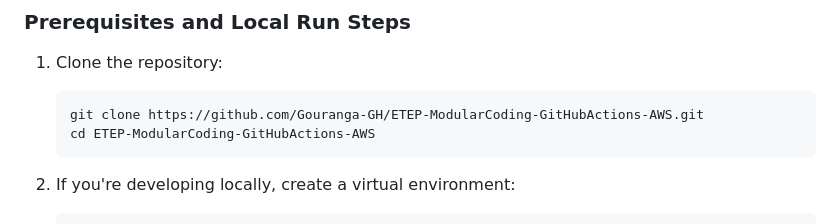
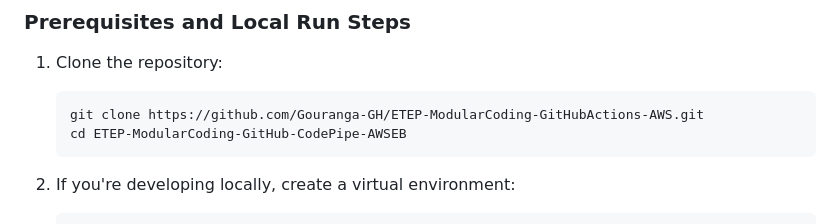
Before and after one commit to Gouranga-GH/ETEP-ModularCoding-GitHub-CodePipe-AWSEB, a Markdown page: README.md, the part around the change. Rendered like a GitHub page.

````diff
--- a/README.md
+++ b/README.md
@@ -22,7 +22,7 @@ The project is deployed using **AWS Elastic Beanstalk** with **Continuous Deploy
 
    ```bash
    git clone https://github.com/Gouranga-GH/ETEP-ModularCoding-GitHubActions-AWS.git
-   cd ETEP-ModularCoding-GitHubActions-AWS
+   cd ETEP-ModularCoding-GitHub-CodePipe-AWSEB
    ```
 
 2. If you're developing locally, create a virtual environment:
````
